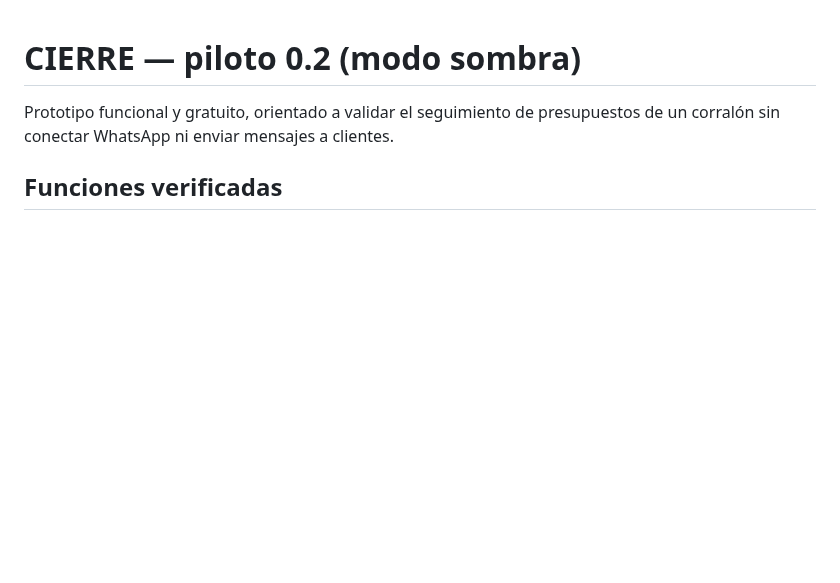
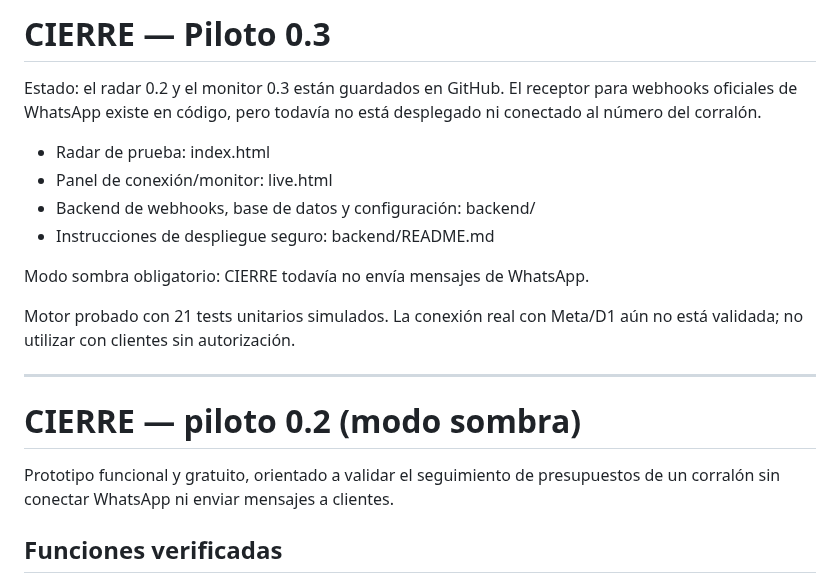
Before and after one commit to ProtectorRudo/ProtectorRudo.github.io, a Markdown page: cierre-piloto/README.md, the part around the change. Rendered like a GitHub page; blank space fills up the shorter version.

Commit message:
Update CIERRE pilot overview to v0.3 with WhatsApp shadow backend and connection panel

```diff
--- a/cierre-piloto/README.md
+++ b/cierre-piloto/README.md
@@ -1,3 +1,17 @@
+# CIERRE — Piloto 0.3
+
+Estado: el radar 0.2 y el monitor 0.3 están guardados en GitHub. El receptor para webhooks oficiales de WhatsApp existe en código, pero todavía no está desplegado ni conectado al número del corralón.
+
+- Radar de prueba: index.html
+- Panel de conexión/monitor: live.html
+- Backend de webhooks, base de datos y configuración: backend/
+- Instrucciones de despliegue seguro: backend/README.md
+
+Modo sombra obligatorio: CIERRE todavía no envía mensajes de WhatsApp.
+
+Motor probado con 21 tests unitarios simulados. La conexión real con Meta/D1 aún no está validada; no utilizar con clientes sin autorización.
+
+---
 # CIERRE — piloto 0.2 (modo sombra)
 
 Prototipo funcional y gratuito, orientado a validar el seguimiento de presupuestos de un corralón sin conectar WhatsApp ni enviar mensajes a clientes.
```
